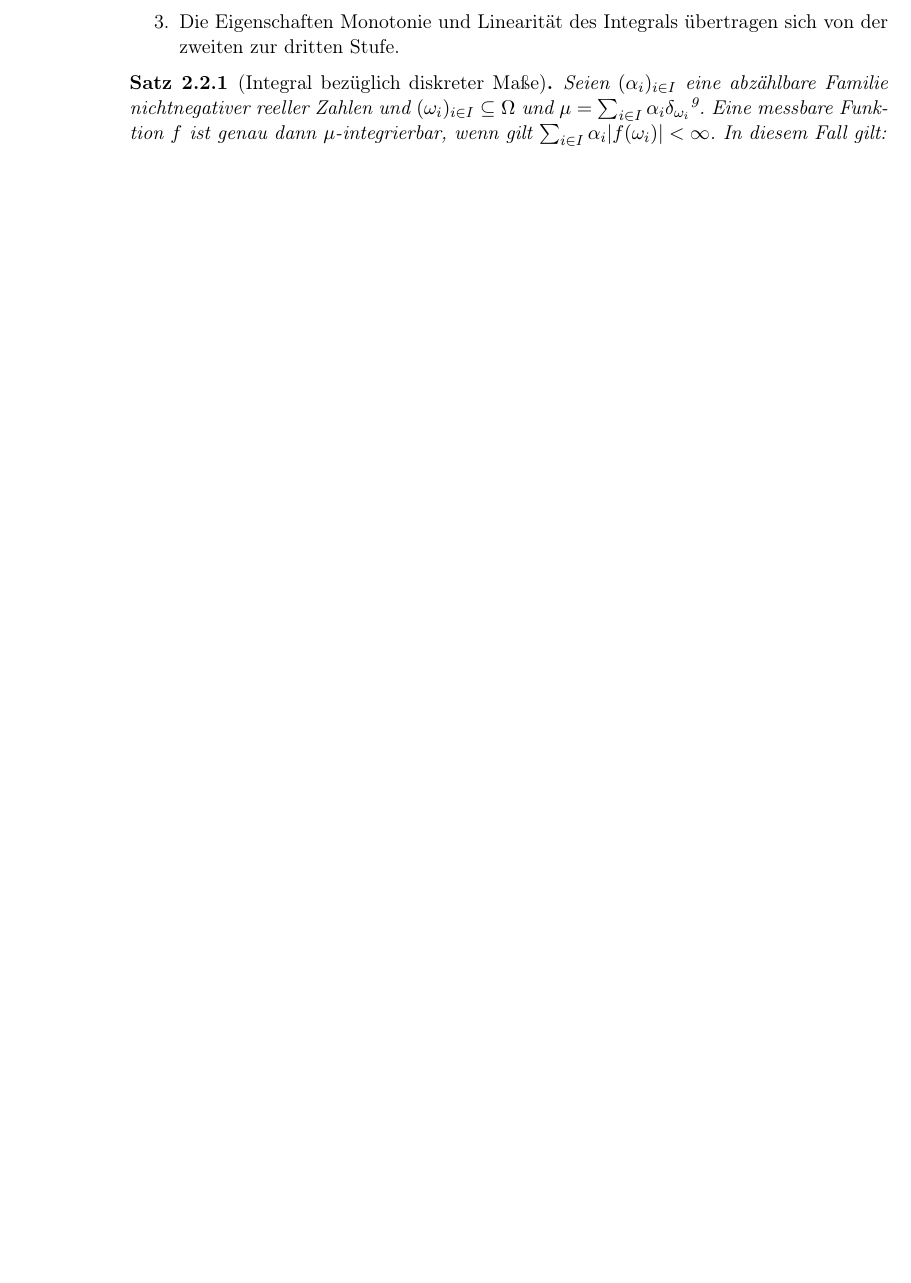
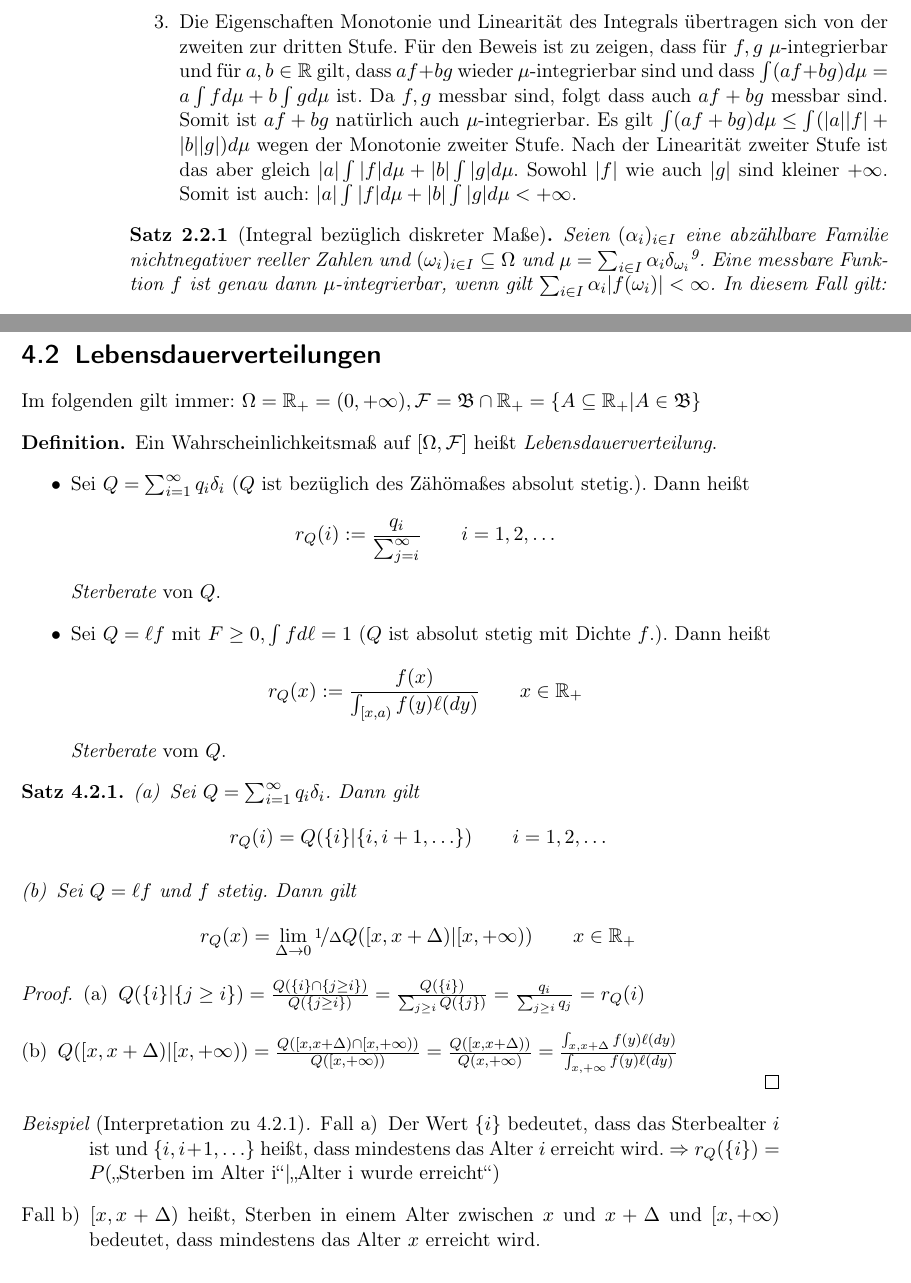
Before and after one commit to qbi/uni-skripte, a LaTeX book (fichtner-ewms/skript.tex): part of page 24 of 50 before the commit and two parts of pages 24 and 39 of 52 after it, the two joined at a grey line, cut so that both start at the same text, the shorter picture padded with empty space. Compiled offline with LaTeX, dvips and Ghostscript; the source files are stored in an older character set and shown here as Unicode.

Commit message:
- fehlende oder unvollständige Passagen ergänzt
git-svn-id: https://svn.lug-jena.de/uni-skripte@145 fe66431f-f319-0410-8186-f4e9b7e7c232

```diff
--- a/fichtner-ewms/skript.tex
+++ b/fichtner-ewms/skript.tex
@@ -1320,7 +1329,17 @@ Im folgenden ist immer $\ofmu$ ein Maßraum und wir betrachten $f:
     der Definition dritter Stufe nur für $\mu$-integrierbare
     Funktionen erklärt.
   \item Die Eigenschaften Monotonie und Linearität des Integrals
-    übertragen sich von der zweiten zur dritten Stufe. %Beweis hierzu fehlt
+    übertragen sich von der zweiten zur dritten Stufe. Für den Beweis
+    ist zu zeigen, dass für $f,g$ $\mu$-integrierbar und für
+    $a,b\in\R$ gilt, dass $af+bg$ wieder $\mu$-integrierbar sind und
+    dass $\int (af+bg)d\mu = a\int fd\mu +b\int gd\mu$ ist. Da $f,g$
+    messbar sind, folgt dass auch $af+bg$ messbar sind. Somit ist
+    $af+bg$ natürlich auch $\mu$-integrierbar. Es gilt
+    $\int(af+bg)d\mu\leq\int(|a||f|+|b||g|)d\mu$ wegen der Monotonie
+    zweiter Stufe. Nach der Linearität zweiter Stufe ist das aber
+    gleich $|a|\int|f|d\mu +|b|\int |g|d\mu$. Sowohl $|f|$ wie auch
+    $|g|$ sind kleiner $+\infty$. Somit ist auch: $|a|\int|f|d\mu
+    +|b|\int |g|d\mu < + \infty$.
   \end{enumerate}
 \end{remark}
 
@@ -2197,3 +2247,62 @@ Wahrscheinlichkeitsraum ist.
+\end{beispiel}
+
+% Informationsübertragungsmodell ausgelassen
+
+\section{Lebensdauerverteilungen}
+
+Im folgenden gilt immer: $\Omega=\R_+ =(0, +\infty), \CF=\FB\cap\R_+ =
+\{A\subseteq \R_+| A\in\FB\}$
+
+\begin{definition}
+  Ein Wahrscheinlichkeitsmaß auf $[\Omega, \CF]$ heißt
+  \emph{Lebensdauerverteilung\index{Lebensdauerverteilung}}.
+  \begin{itemize}
+  \item Sei $Q=\sum_{i=1}^\infty q_i \delta_i$ ($Q$ ist bezüglich des
+    Zähömaßes absolut stetig.). Dann heißt
+    \[r_Q(i) := \frac{q_i}{\sum_{j=i}^\infty} \qquad i=1,2, \ldots\]
+    \emph{Sterberate\index{Sterberate}} von $Q$.
+  \item Sei $Q=\ell f$ mit $F\geq 0, \int fd\ell =1$ ($Q$ ist absolut
+    stetig mit Dichte $f$.). Dann heißt
+    \[r_Q(x) := \frac{f(x)}{\int_{[x,a)} f(y)\ell (dy)} \qquad
+      x\in\R_+\]
+    \emph{Sterberate\index{Sterberate}} vom $Q$.
+  \end{itemize}
+\end{definition}
+
+\begin{satz}
+\label{satz:lebensd}
+  \begin{enumerate}[(a)]
+  \item Sei $Q= \sum_{i=1}^\infty q_i\delta_i$. Dann gilt
+    \[r_Q(i)=Q(\{i\}|\{i,i+1,\ldots\}) \qquad i=1,2,\ldots\]
+  \item Sei $Q=\ell f$ und $f$ stetig. Dann gilt
+    \[r_Q(x)= \lim_{\Delta\rightarrow 0} \nicefrac{1}{\Delta} Q([x,
+    x+\Delta)|[x, +\infty)) \qquad x\in\R_+\]
+  \end{enumerate}
+\end{satz}
+\begin{proof}
+  \begin{enumerate}[(a)]
+  \item $Q(\{i\}|\{j\geq i\})= \frac{Q(\{i\}\cap \{j\geq
+      i\})}{Q(\{j\geq i\})}= \frac{Q(\{i\})}{\sum_{j\geq i} Q(\{j\})}=
+    \frac{q_i}{\sum_{j\geq i} q_j}= r_Q (i)$
+  \item $Q([x,x+\Delta)|[x,+\infty))= \frac{Q([x,x+\Delta)\cap [x,
+      +\infty))}{Q([x, +\infty))}= \frac{Q([x, x+\Delta))}{Q(x,
+      +\infty)}= \frac{\int_{x, x+\Delta} f(y) \ell (dy)}{\int_{x,
+        +\infty} f(y)\ell (dy)}$
+    % weiterer Beweis muss noch ergänzt werden
+  \end{enumerate}
+\end{proof}
+
+\begin{beispiel}[Interpretation zu \ref{satz:lebensd}]
+  \begin{enumerate}[F{a}ll a)]
+  \item Der Wert $\{i\}$ bedeutet, dass das Sterbealter $i$ ist und
+    $\{i, i+1, \ldots\}$ heißt, dass mindestens das Alter $i$ erreicht
+    wird. $\Rightarrow r_Q(\{i\})=P(\text{"`Sterben im Alter i"'}|
+    \text{"`Alter i wurde erreicht"'})$
+  \item $[x, x+\Delta)$ heißt, Sterben in einem Alter zwischen $x$ und
+    $x+\Delta$ und $[x, +\infty)$ bedeutet, dass mindestens das Alter
+    $x$ erreicht wird.
+  \end{enumerate}
+\end{beispiel}
 
 \paragraph{Typisches Verhalten der Sterberate $r_Q$}
 
```
Also changed, not shown: fichtner-ewms/skript.tex (66 more changed lines).
